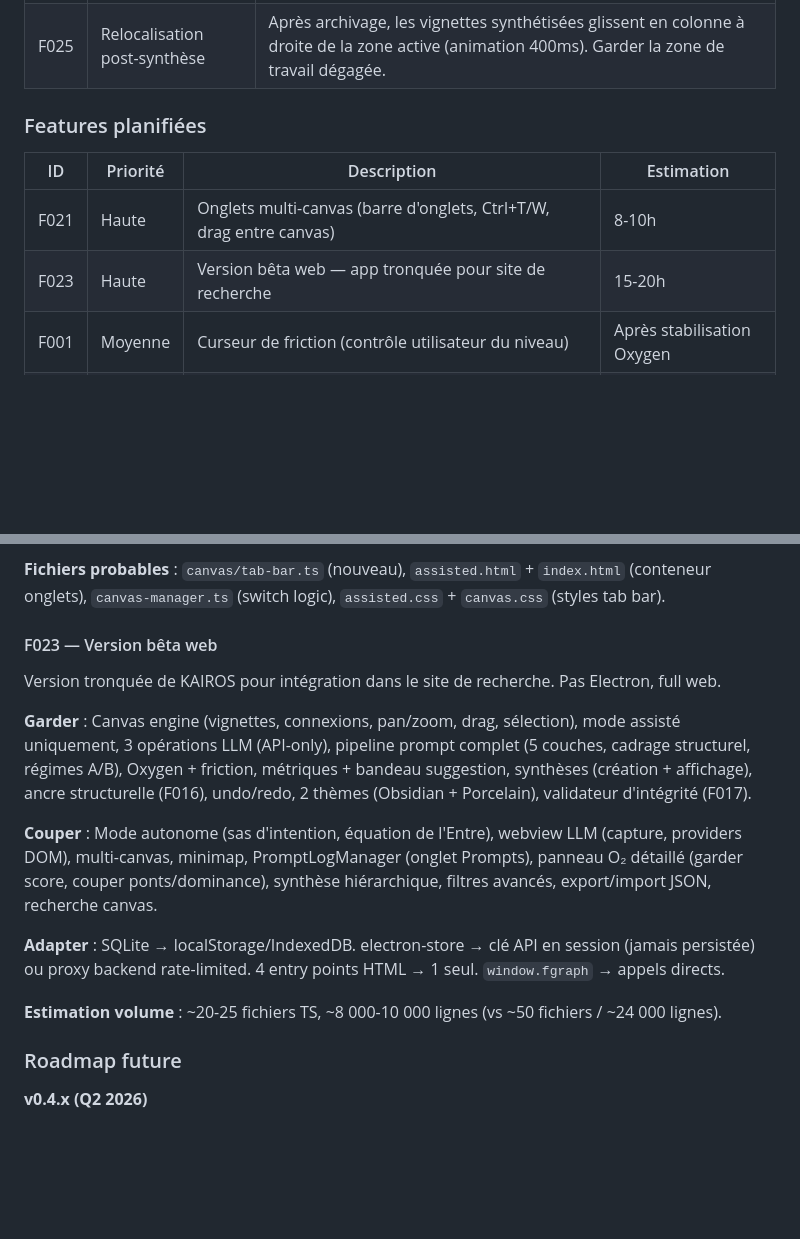
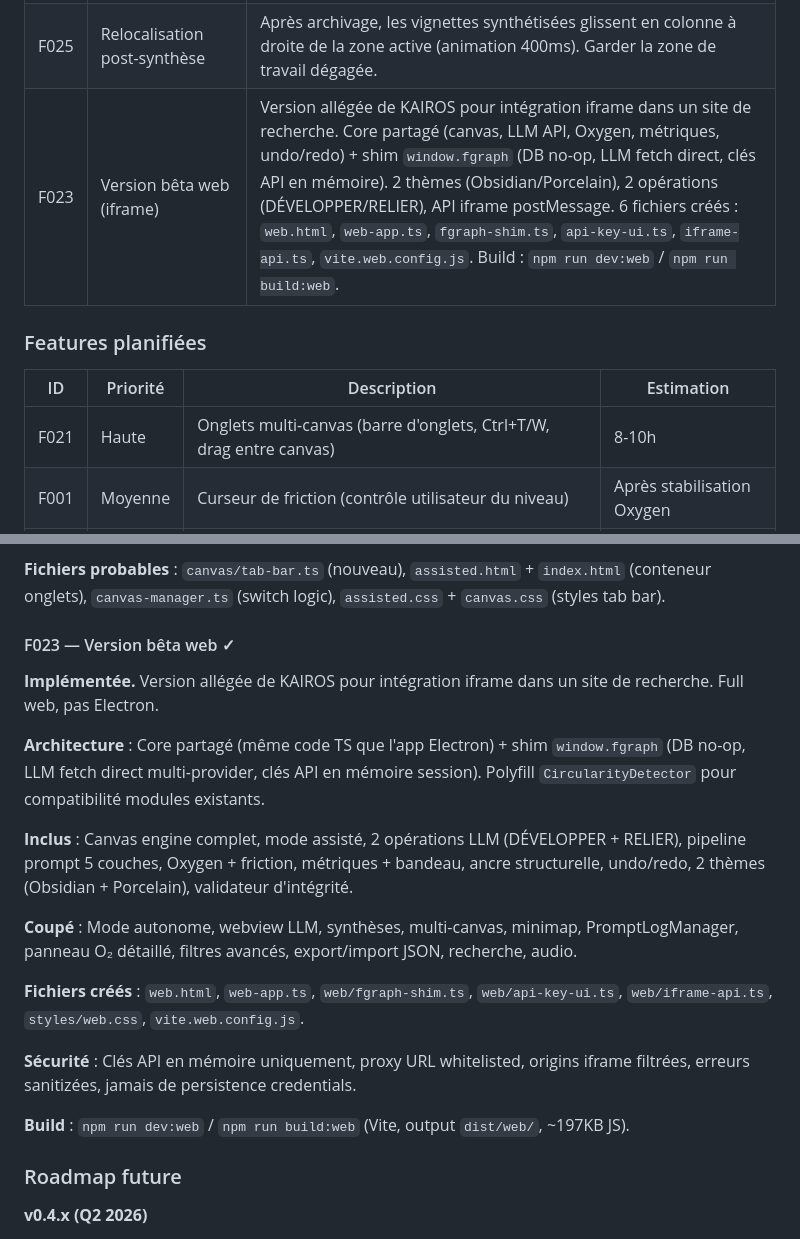
Before and after one commit to Kairos-commu/site-de-recherche, a Markdown page: docs/ROADMAP.md, 2 parts joined by grey strips. Drawn GitHub-style; blank space fills up the shorter version.

Commit message:
docs: sync from Kairos 2026-02-15

```diff
--- a/docs/ROADMAP.md
+++ b/docs/ROADMAP.md
@@ -62,13 +62,13 @@
 | F013 | Layout arbre hiérarchique | Bouton "Arbre" : réorganisation top-down via connexions `implies`. Algorithme Sugiyama (BFS layering, barycentre, centrage). Animation CSS 0.5s + RAF SVG. `fitViewportToNodes()` recadre après layout. Guard `newlyImported` en assisté. Composantes déconnectées côte à côte, isolés en bas. 23 tests unitaires. |
 | F024 | Smart import LLM | Les vignettes importées par DÉVELOPPER sont positionnées près de leur cible de connexion (au lieu de la grille au bas du viewport). Fallback `getVisibleBottomPosition()` si pas de cible. |
 | F025 | Relocalisation post-synthèse | Après archivage, les vignettes synthétisées glissent en colonne à droite de la zone active (animation 400ms). Garder la zone de travail dégagée. |
+| F023 | Version bêta web (iframe) | Version allégée de KAIROS pour intégration iframe dans un site de recherche. Core partagé (canvas, LLM API, Oxygen, métriques, undo/redo) + shim `window.fgraph` (DB no-op, LLM fetch direct, clés API en mémoire). 2 thèmes (Obsidian/Porcelain), 2 opérations (DÉVELOPPER/RELIER), API iframe postMessage. 6 fichiers créés : `web.html`, `web-app.ts`, `fgraph-shim.ts`, `api-key-ui.ts`, `iframe-api.ts`, `vite.web.config.js`. Build : `npm run dev:web` / `npm run build:web`. |
 
 ### Features planifiées
 
 | ID | Priorité | Description | Estimation |
 |---|---|---|---|
 | F021 | Haute | Onglets multi-canvas (barre d'onglets, Ctrl+T/W, drag entre canvas) | 8-10h |
-| F023 | Haute | Version bêta web — app tronquée pour site de recherche | 15-20h |
 | F001 | Moyenne | Curseur de friction (contrôle utilisateur du niveau) | Après stabilisation Oxygen |
 | F002 | Moyenne | Export PDF/SVG avancé (multi-pages, vectoriel, zone au choix) | 3-4h |
 | F003 | Moyenne | Pôles conteneurs (groupement, réduction/extension, drag groupé) | 6-8h |
@@ -89,17 +89,21 @@
 
 **Fichiers probables** : `canvas/tab-bar.ts` (nouveau), `assisted.html` + `index.html` (conteneur onglets), `canvas-manager.ts` (switch logic), `assisted.css` + `canvas.css` (styles tab bar).
 
-#### F023 — Version bêta web
+#### F023 — Version bêta web ✓
 
-Version tronquée de KAIROS pour intégration dans le site de recherche. Pas Electron, full web.
+**Implémentée.** Version allégée de KAIROS pour intégration iframe dans un site de recherche. Full web, pas Electron.
 
-**Garder** : Canvas engine (vignettes, connexions, pan/zoom, drag, sélection), mode assisté uniquement, 3 opérations LLM (API-only), pipeline prompt complet (5 couches, cadrage structurel, régimes A/B), Oxygen + friction, métriques + bandeau suggestion, synthèses (création + affichage), ancre structurelle (F016), undo/redo, 2 thèmes (Obsidian + Porcelain), validateur d'intégrité (F017).
+**Architecture** : Core partagé (même code TS que l'app Electron) + shim `window.fgraph` (DB no-op, LLM fetch direct multi-provider, clés API en mémoire session). Polyfill `CircularityDetector` pour compatibilité modules existants.
 
-**Couper** : Mode autonome (sas d'intention, équation de l'Entre), webview LLM (capture, providers DOM), multi-canvas, minimap, PromptLogManager (onglet Prompts), panneau O₂ détaillé (garder score, couper ponts/dominance), synthèse hiérarchique, filtres avancés, export/import JSON, recherche canvas.
+**Inclus** : Canvas engine complet, mode assisté, 2 opérations LLM (DÉVELOPPER + RELIER), pipeline prompt 5 couches, Oxygen + friction, métriques + bandeau, ancre structurelle, undo/redo, 2 thèmes (Obsidian + Porcelain), validateur d'intégrité.
 
-**Adapter** : SQLite → localStorage/IndexedDB. electron-store → clé API en session (jamais persistée) ou proxy backend rate-limited. 4 entry points HTML → 1 seul. `window.fgraph` → appels directs.
+**Coupé** : Mode autonome, webview LLM, synthèses, multi-canvas, minimap, PromptLogManager, panneau O₂ détaillé, filtres avancés, export/import JSON, recherche, audio.
 
-**Estimation volume** : ~20-25 fichiers TS, ~8 000-10 000 lignes (vs ~50 fichiers / ~24 000 lignes).
+**Fichiers créés** : `web.html`, `web-app.ts`, `web/fgraph-shim.ts`, `web/api-key-ui.ts`, `web/iframe-api.ts`, `styles/web.css`, `vite.web.config.js`.
+
+**Sécurité** : Clés API en mémoire uniquement, proxy URL whitelisted, origins iframe filtrées, erreurs sanitizées, jamais de persistence credentials.
+
+**Build** : `npm run dev:web` / `npm run build:web` (Vite, output `dist/web/`, ~197KB JS).
 
 ### Roadmap future
 
```
